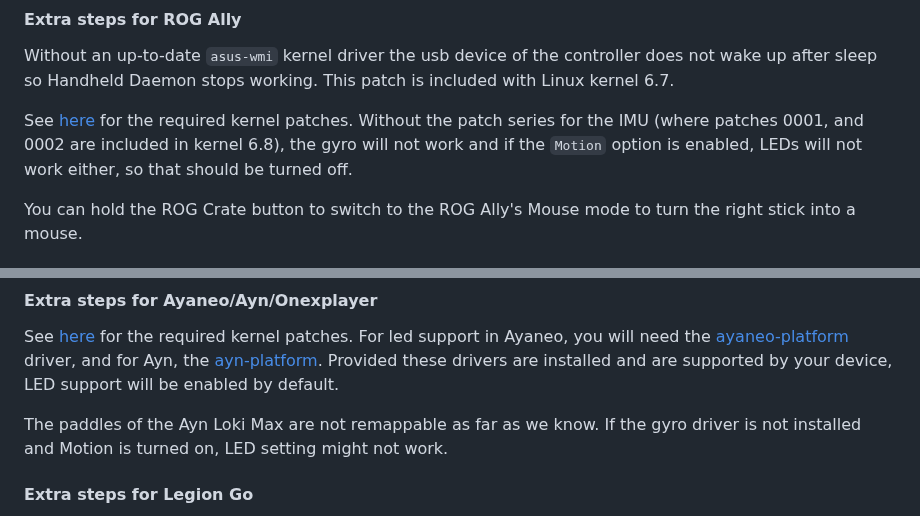
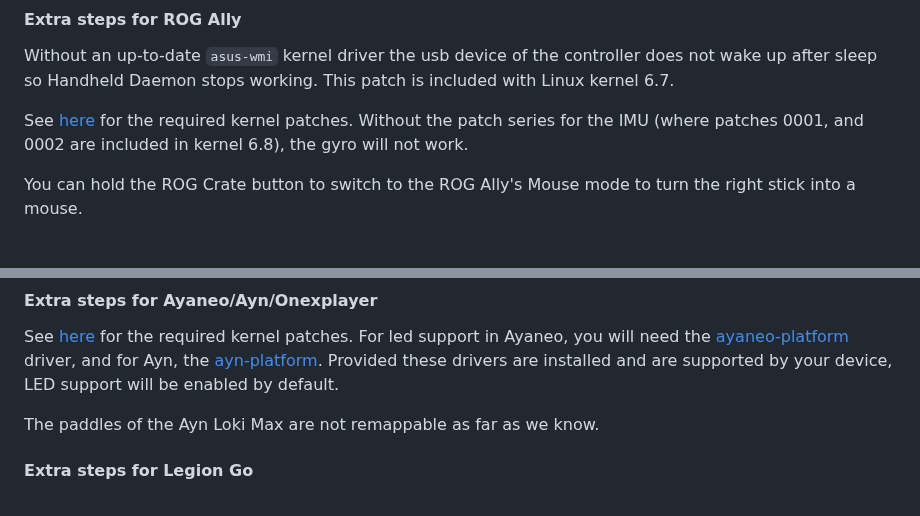
Before and after one commit to hhd-dev/hhd, a Markdown page: readme.md, 2 parts joined by grey strips. Rendered like a GitHub page.

```diff
--- a/readme.md
+++ b/readme.md
@@ -213,8 +213,7 @@ This patch is included with Linux kernel 6.7.
 
 See [here](#gyro) for the required kernel patches.
 Without the patch series for the IMU (where patches 0001, and 0002 are included
-in kernel 6.8), the gyro will not work and if the `Motion` option is enabled,
-LEDs will not work either, so that should be turned off.
+in kernel 6.8), the gyro will not work.
 
 You can hold the ROG Crate button to switch to the ROG Ally's Mouse mode to turn
 the right stick into a mouse.
@@ -242,8 +241,6 @@ Provided these drivers are installed and are supported by your device,
 LED support will be enabled by default.
 
 The paddles of the Ayn Loki Max are not remappable as far as we know.
-If the gyro driver is not installed and Motion is turned on, LED setting might
-not work.
 
 #### Extra steps for Legion Go
 If you are using a kernel older than 6.8 and you are not on a gaming distro
```
